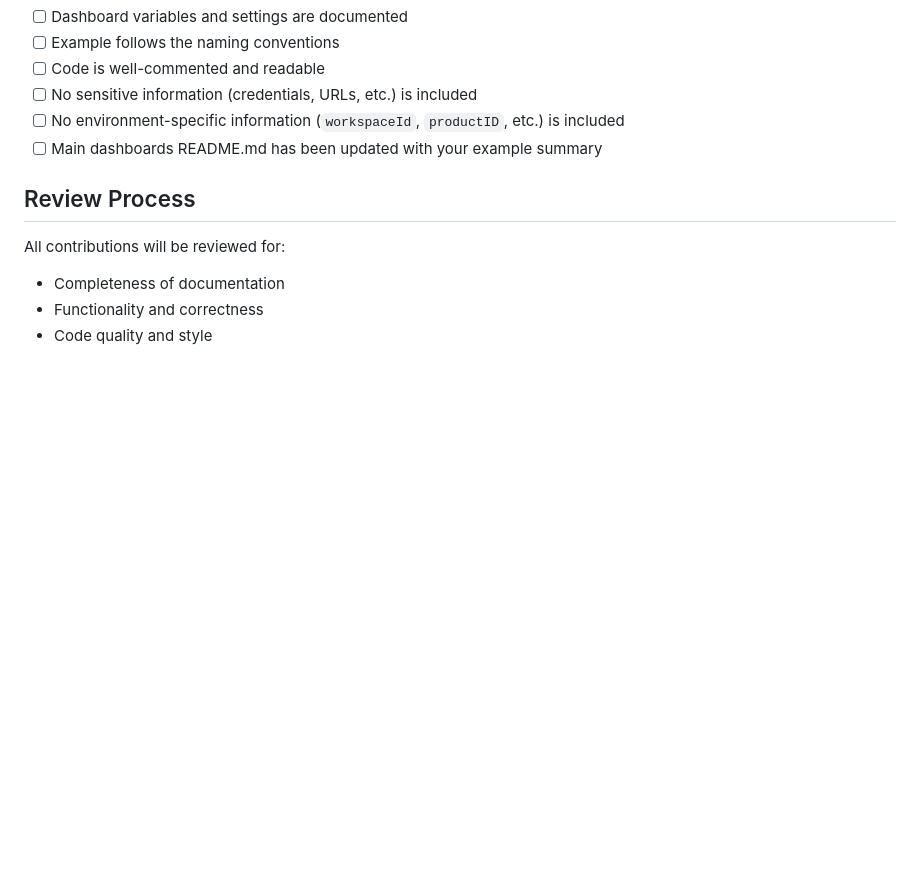
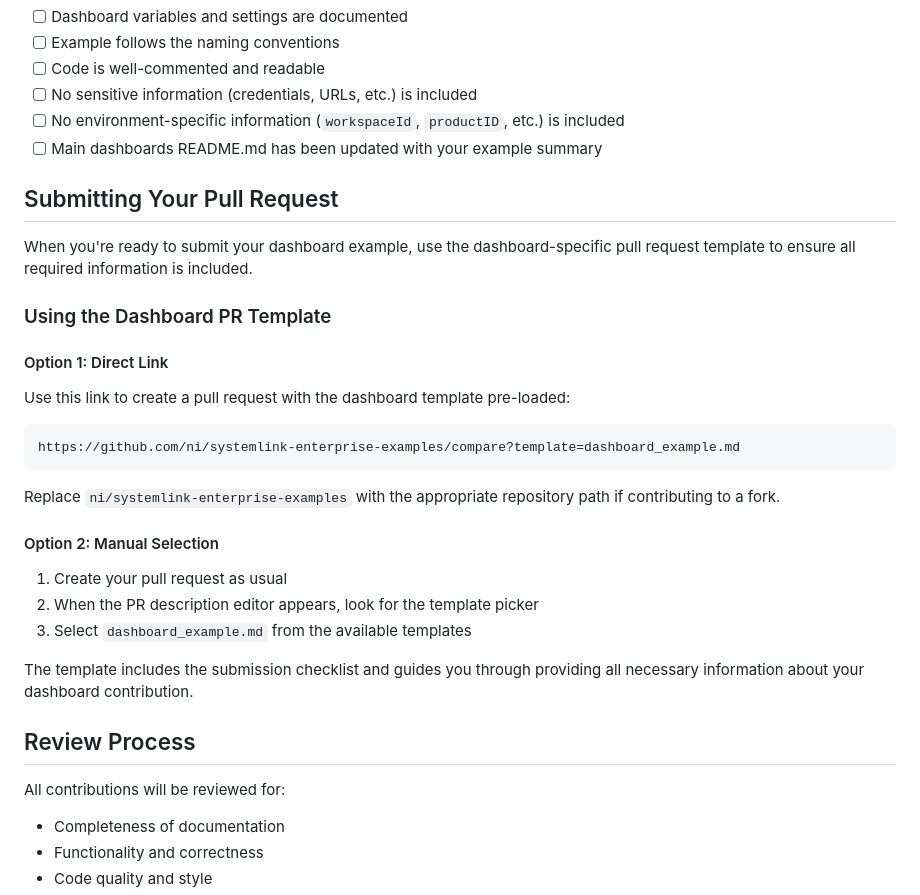
Before and after one commit to ni/systemlink-enterprise-examples, a Markdown page: examples/dashboards/CONTRIBUTING.md, the part around the change. GitHub-like rendering; blank space fills up the shorter version.

Commit message:
add PR template and instructions on how to create

````diff
--- a/examples/dashboards/CONTRIBUTING.md
+++ b/examples/dashboards/CONTRIBUTING.md
@@ -179,6 +179,33 @@ Before submitting your dashboard example, verify:
       included
 - [ ] Main dashboards README.md has been updated with your example summary
 
+## Submitting Your Pull Request
+
+When you're ready to submit your dashboard example, use the dashboard-specific
+pull request template to ensure all required information is included.
+
+### Using the Dashboard PR Template
+
+#### Option 1: Direct Link
+
+Use this link to create a pull request with the dashboard template pre-loaded:
+
+```text
+https://github.com/ni/systemlink-enterprise-examples/compare?template=dashboard_example.md
+```
+
+Replace `ni/systemlink-enterprise-examples` with the appropriate repository path
+if contributing to a fork.
+
+#### Option 2: Manual Selection
+
+1. Create your pull request as usual
+2. When the PR description editor appears, look for the template picker
+3. Select `dashboard_example.md` from the available templates
+
+The template includes the submission checklist and guides you through providing
+all necessary information about your dashboard contribution.
+
 ## Review Process
 
 All contributions will be reviewed for:
````
Also changed, not shown: .github/PULL_REQUEST_TEMPLATE/dashboard_example.md (added, +68 -0 lines), .github/PULL_REQUEST_TEMPLATE/general.md (renamed from .github/pull_request_template.md).
